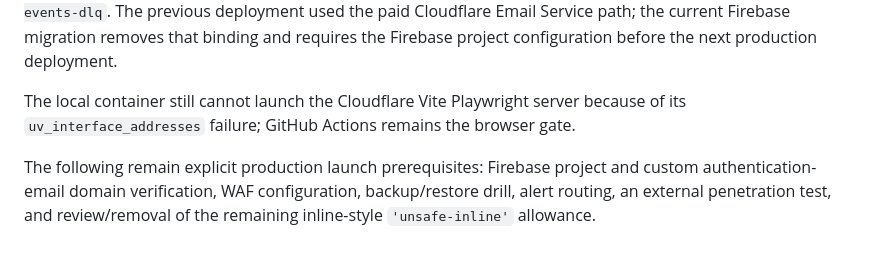
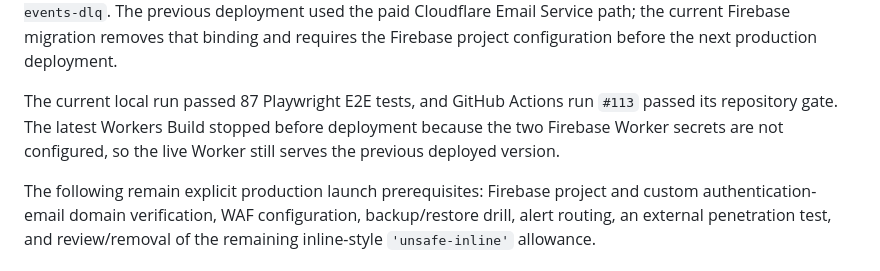
Before and after one commit to Mairon31/sourceboard, a Markdown page: docs/PHASE_13_HARDENING.md, the part around the change. Drawn GitHub-style.

```diff
--- a/docs/PHASE_13_HARDENING.md
+++ b/docs/PHASE_13_HARDENING.md
@@ -174,9 +174,10 @@ previous deployment used the paid Cloudflare Email Service path; the current
 Firebase migration removes that binding and requires the Firebase project
 configuration before the next production deployment.
 
-The local container still cannot launch the Cloudflare Vite Playwright server
-because of its `uv_interface_addresses` failure; GitHub Actions remains the
-browser gate.
+The current local run passed 87 Playwright E2E tests, and GitHub Actions run
+`#113` passed its repository gate. The latest Workers Build stopped before
+deployment because the two Firebase Worker secrets are not configured, so the
+live Worker still serves the previous deployed version.
 
 The following remain explicit production launch prerequisites: Firebase project
 and custom authentication-email domain verification, WAF configuration,
```
Also changed, not shown: docs/IMPLEMENTATION_PROGRESS.md (+8 -0 lines).
